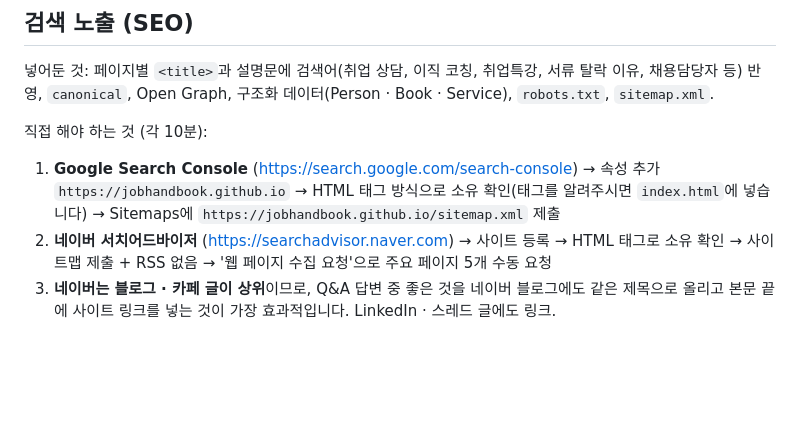
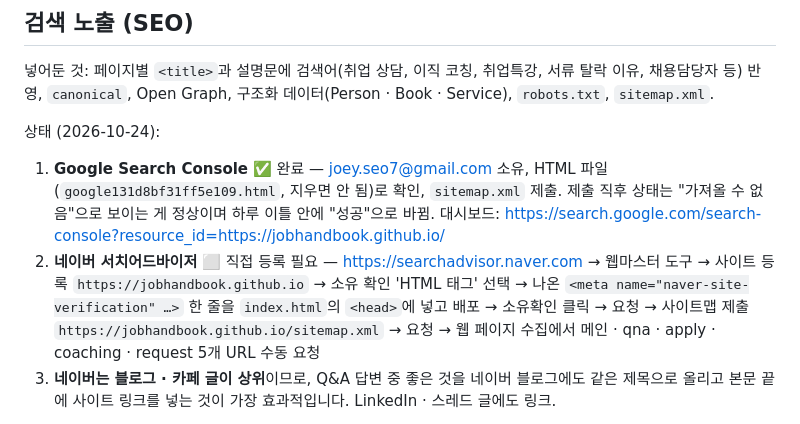
Before and after one commit to jobhandbook/jobhandbook.github.io, a Markdown page: README.md, the part around the change. GitHub-like rendering; blank space fills up the shorter version.

Commit message:
README: 검색 등록 상태 갱신

```diff
--- a/README.md
+++ b/README.md
@@ -22,9 +22,9 @@
 
 넣어둔 것: 페이지별 `<title>`과 설명문에 검색어(취업 상담, 이직 코칭, 취업특강, 서류 탈락 이유, 채용담당자 등) 반영, `canonical`, Open Graph, 구조화 데이터(Person · Book · Service), `robots.txt`, `sitemap.xml`.
 
-직접 해야 하는 것 (각 10분):
-1. **Google Search Console** (https://search.google.com/search-console) → 속성 추가 `https://jobhandbook.github.io` → HTML 태그 방식으로 소유 확인(태그를 알려주시면 `index.html`에 넣습니다) → Sitemaps에 `https://jobhandbook.github.io/sitemap.xml` 제출
-2. **네이버 서치어드바이저** (https://searchadvisor.naver.com) → 사이트 등록 → HTML 태그로 소유 확인 → 사이트맵 제출 + RSS 없음 → '웹 페이지 수집 요청'으로 주요 페이지 5개 수동 요청
+상태 (2026-10-24):
+1. **Google Search Console** ✅ 완료 — joey.seo7@gmail.com 소유, HTML 파일(`google131d8bf31ff5e109.html`, 지우면 안 됨)로 확인, `sitemap.xml` 제출. 제출 직후 상태는 "가져올 수 없음"으로 보이는 게 정상이며 하루 이틀 안에 "성공"으로 바뀜. 대시보드: https://search.google.com/search-console?resource_id=https://jobhandbook.github.io/
+2. **네이버 서치어드바이저** ⬜ 직접 등록 필요 — https://searchadvisor.naver.com → 웹마스터 도구 → 사이트 등록 `https://jobhandbook.github.io` → 소유 확인 'HTML 태그' 선택 → 나온 `<meta name="naver-site-verification" …>` 한 줄을 `index.html`의 `<head>`에 넣고 배포 → 소유확인 클릭 → 요청 → 사이트맵 제출 `https://jobhandbook.github.io/sitemap.xml` → 요청 → 웹 페이지 수집에서 메인 · qna · apply · coaching · request 5개 URL 수동 요청
 3. **네이버는 블로그 · 카페 글이 상위**이므로, Q&A 답변 중 좋은 것을 네이버 블로그에도 같은 제목으로 올리고 본문 끝에 사이트 링크를 넣는 것이 가장 효과적입니다. LinkedIn · 스레드 글에도 링크.
 
 구조적 한계와 다음 단계: 현재 Q&A는 DB에서 자바스크립트로 그리기 때문에 네이버 검색 로봇이 본문을 읽지 못할 수 있습니다. 답변이 20개쯤 쌓이면 GitHub Actions로 하루 한 번 DB의 공개 Q&A를 `q/서류-탈락-이유.html` 같은 정적 페이지로 자동 생성해 사이트맵에 추가하는 것이 검색 유입의 핵심입니다(README 로드맵 참고).
```
